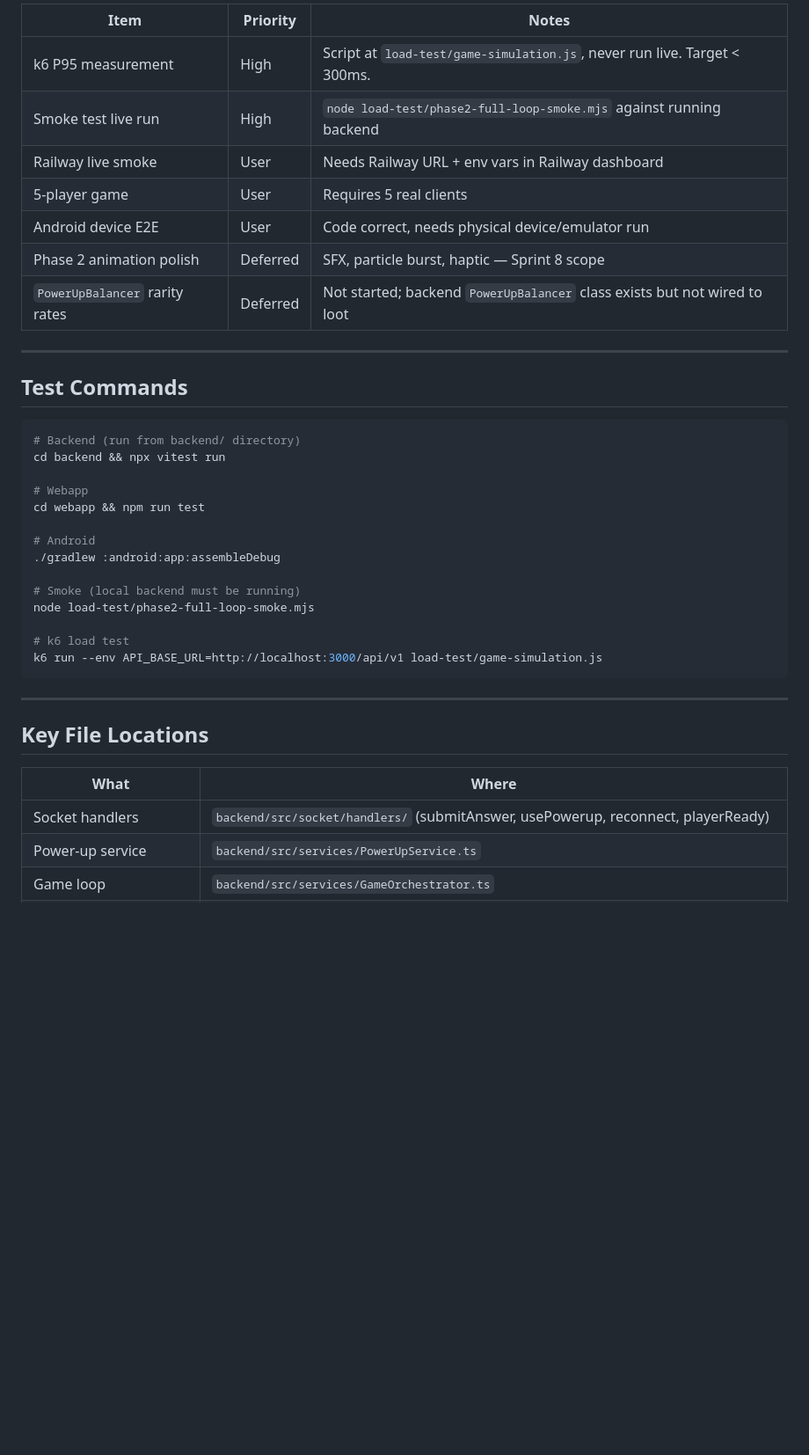
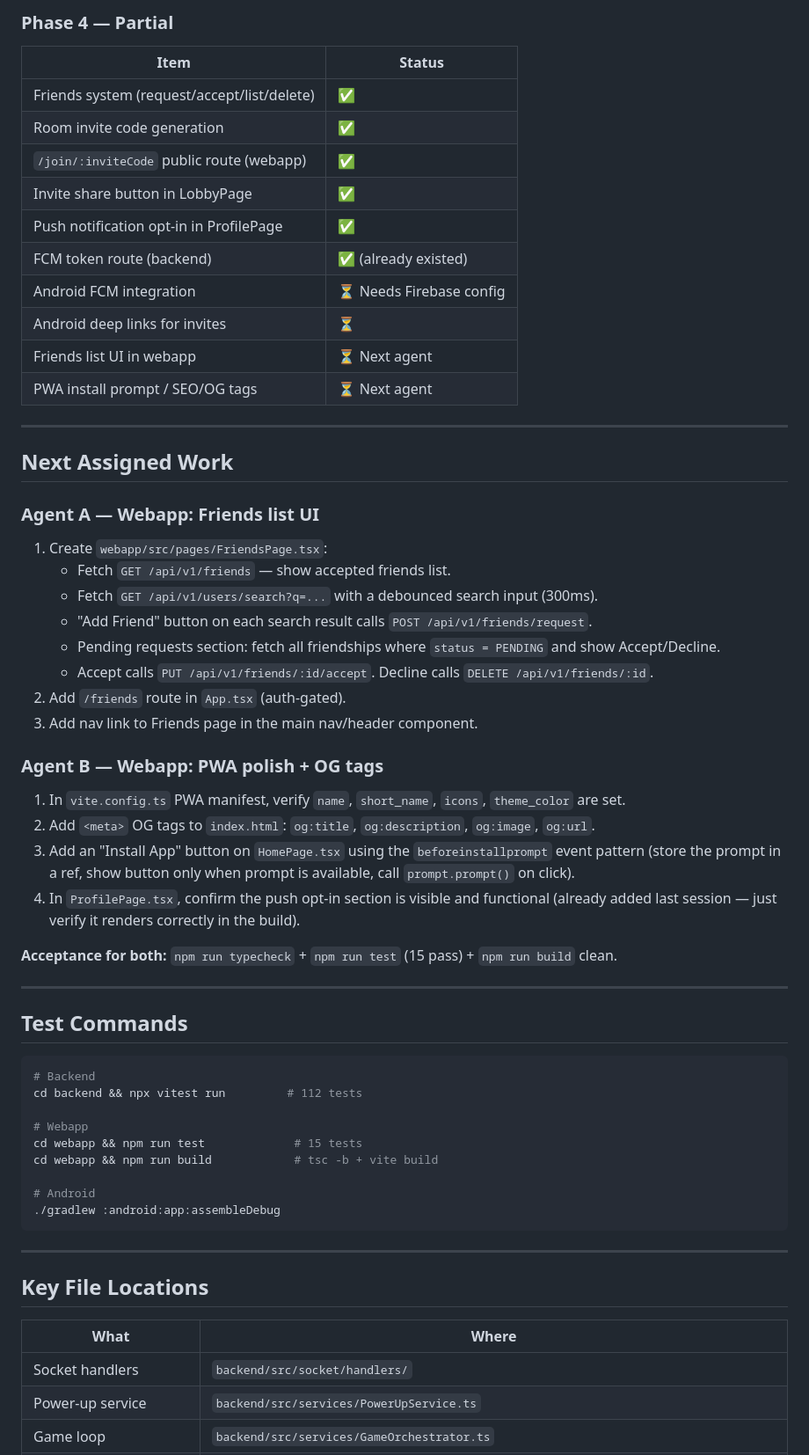
Before and after one commit to adaPlu/quiz_royale_showdown, a Markdown page: CODEX_HANDOFF.md, the part around one of its changes. Shown at 88% size. GitHub-like rendering; blank space fills up the shorter version.

````diff
--- a/CODEX_HANDOFF.md
+++ b/CODEX_HANDOFF.md
@@ -63,33 +71,54 @@
 
-| Item | Priority | Notes |
-|---|---|---|
-| k6 P95 measurement | High | Script at `load-test/game-simulation.js`, never run live. Target < 300ms. |
-| Smoke test live run | High | `node load-test/phase2-full-loop-smoke.mjs` against running backend |
-| Railway live smoke | User | Needs Railway URL + env vars in Railway dashboard |
-| 5-player game | User | Requires 5 real clients |
-| Android device E2E | User | Code correct, needs physical device/emulator run |
-| Phase 2 animation polish | Deferred | SFX, particle burst, haptic — Sprint 8 scope |
-| `PowerUpBalancer` rarity rates | Deferred | Not started; backend `PowerUpBalancer` class exists but not wired to loot |
+### Phase 4 — Partial
+| Item | Status |
+|---|---|
+| Friends system (request/accept/list/delete) | ✅ |
+| Room invite code generation | ✅ |
+| `/join/:inviteCode` public route (webapp) | ✅ |
+| Invite share button in LobbyPage | ✅ |
+| Push notification opt-in in ProfilePage | ✅ |
+| FCM token route (backend) | ✅ (already existed) |
+| Android FCM integration | ⏳ Needs Firebase config |
+| Android deep links for invites | ⏳ |
+| Friends list UI in webapp | ⏳ Next agent |
+| PWA install prompt / SEO/OG tags | ⏳ Next agent |
+
+---
+
+## Next Assigned Work
+
+### Agent A — Webapp: Friends list UI
+1. Create `webapp/src/pages/FriendsPage.tsx`:
+   - Fetch `GET /api/v1/friends` — show accepted friends list.
+   - Fetch `GET /api/v1/users/search?q=...` with a debounced search input (300ms).
+   - "Add Friend" button on each search result calls `POST /api/v1/friends/request`.
+   - Pending requests section: fetch all friendships where `status = PENDING` and show Accept/Decline.
+   - Accept calls `PUT /api/v1/friends/:id/accept`. Decline calls `DELETE /api/v1/friends/:id`.
+2. Add `/friends` route in `App.tsx` (auth-gated).
+3. Add nav link to Friends page in the main nav/header component.
+
+### Agent B — Webapp: PWA polish + OG tags
+1. In `vite.config.ts` PWA manifest, verify `name`, `short_name`, `icons`, `theme_color` are set.
+2. Add `<meta>` OG tags to `index.html`: `og:title`, `og:description`, `og:image`, `og:url`.
+3. Add an "Install App" button on `HomePage.tsx` using the `beforeinstallprompt` event pattern (store the prompt in a ref, show button only when prompt is available, call `prompt.prompt()` on click).
+4. In `ProfilePage.tsx`, confirm the push opt-in section is visible and functional (already added last session — just verify it renders correctly in the build).
+
+**Acceptance for both:** `npm run typecheck` + `npm run test` (15 pass) + `npm run build` clean.
 
 ---
 
 ## Test Commands
 
 ```sh
-# Backend (run from backend/ directory)
-cd backend && npx vitest run
+# Backend
+cd backend && npx vitest run         # 112 tests
 
 # Webapp
-cd webapp && npm run test
+cd webapp && npm run test             # 15 tests
+cd webapp && npm run build            # tsc -b + vite build
 
 # Android
 ./gradlew :android:app:assembleDebug
-
-# Smoke (local backend must be running)
-node load-test/phase2-full-loop-smoke.mjs
-
-# k6 load test
-k6 run --env API_BASE_URL=http://localhost:3000/api/v1 load-test/game-simulation.js
 ```
 
 ---
@@ -98,6 +127,6 @@ k6 run --env API_BASE_URL=http://localhost:3000/api/v1 load-test/game-simulation
 
 | What | Where |
 |---|---|
-| Socket handlers | `backend/src/socket/handlers/` (submitAnswer, usePowerup, reconnect, playerReady) |
+| Socket handlers | `backend/src/socket/handlers/` |
 | Power-up service | `backend/src/services/PowerUpService.ts` |
 | Game loop | `backend/src/services/GameOrchestrator.ts` |
````
Also changed, not shown: other parts of CODEX_HANDOFF.md (+61 -51 lines).
